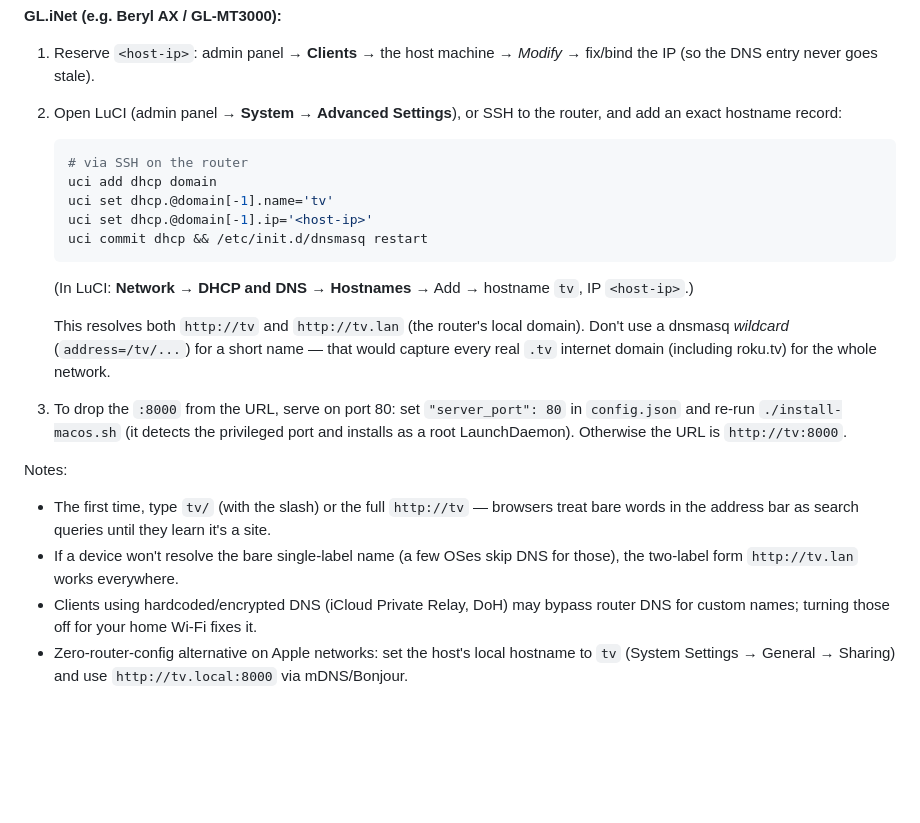
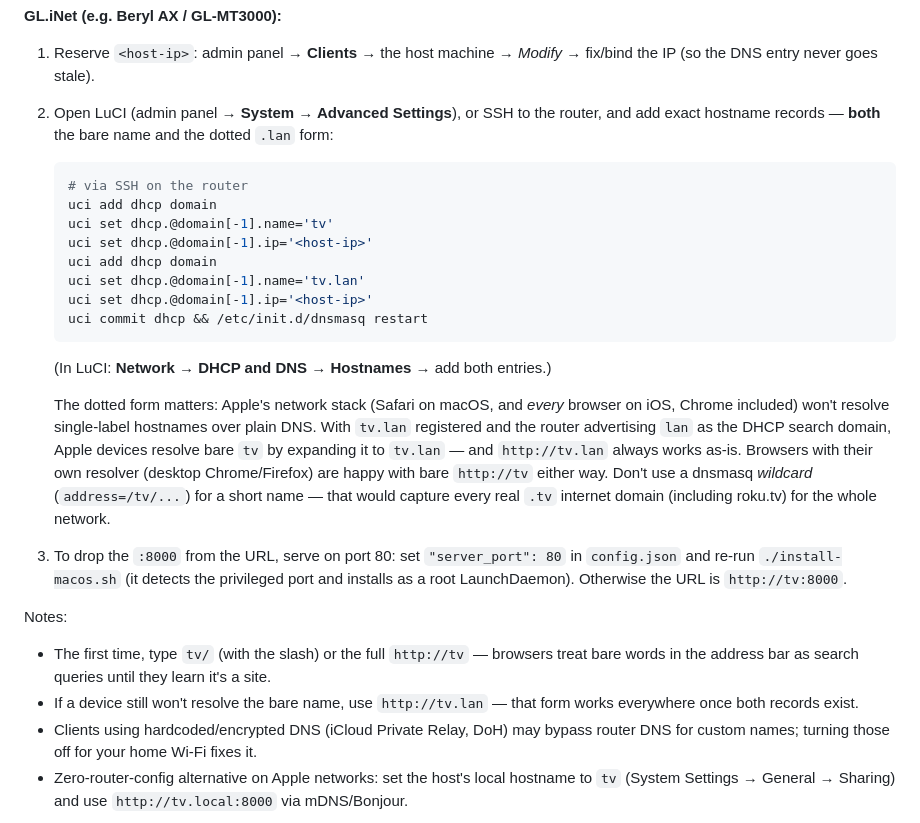
Before and after one commit to ajarteag/roku-lan-remote, a Markdown page: README.md, the part around the change. GitHub-like rendering; blank space fills up the shorter version.

Commit message:
Document the tv.lan record required by Apple's resolver
Apple's network stack (Safari on macOS, all iOS browsers) does not
resolve single-label hostnames over unicast DNS, so the bare name alone
breaks there. Register both tv and tv.lan; search-domain expansion then
makes bare tv work on Apple devices too.

Co-Authored-By: Claude Fable 5 <noreply@anthropic.com>
Claude-Session: https://claude.ai/code/session_015waHojb53LuhEp46j97b56

````diff
--- a/README.md
+++ b/README.md
@@ -144,23 +144,31 @@ client, so one entry covers all devices:
 1. Reserve `<host-ip>`: admin panel → **Clients** → the host machine →
    *Modify* → fix/bind the IP (so the DNS entry never goes stale).
 2. Open LuCI (admin panel → **System → Advanced Settings**), or SSH to the
-   router, and add an exact hostname record:
+   router, and add exact hostname records — **both** the bare name and the
+   dotted `.lan` form:
 
    ```sh
    # via SSH on the router
    uci add dhcp domain
    uci set dhcp.@domain[-1].name='tv'
    uci set dhcp.@domain[-1].ip='<host-ip>'
+   uci add dhcp domain
+   uci set dhcp.@domain[-1].name='tv.lan'
+   uci set dhcp.@domain[-1].ip='<host-ip>'
    uci commit dhcp && /etc/init.d/dnsmasq restart
    ```
 
-   (In LuCI: **Network → DHCP and DNS → Hostnames** → Add → hostname `tv`,
-   IP `<host-ip>`.)
+   (In LuCI: **Network → DHCP and DNS → Hostnames** → add both entries.)
 
-   This resolves both `http://tv` and `http://tv.lan` (the router's local
-   domain). Don't use a dnsmasq *wildcard* (`address=/tv/...`) for a short
-   name — that would capture every real `.tv` internet domain (including
-   roku.tv) for the whole network.
+   The dotted form matters: Apple's network stack (Safari on macOS, and
+   *every* browser on iOS, Chrome included) won't resolve single-label
+   hostnames over plain DNS. With `tv.lan` registered and the router
+   advertising `lan` as the DHCP search domain, Apple devices resolve bare
+   `tv` by expanding it to `tv.lan` — and `http://tv.lan` always works
+   as-is. Browsers with their own resolver (desktop Chrome/Firefox) are
+   happy with bare `http://tv` either way. Don't use a dnsmasq *wildcard*
+   (`address=/tv/...`) for a short name — that would capture every real
+   `.tv` internet domain (including roku.tv) for the whole network.
 3. To drop the `:8000` from the URL, serve on port 80: set
    `"server_port": 80` in `config.json` and re-run `./install-macos.sh`
    (it detects the privileged port and installs as a root LaunchDaemon).
@@ -170,8 +178,8 @@ Notes:
 - The first time, type `tv/` (with the slash) or the full `http://tv` —
   browsers treat bare words in the address bar as search queries until
   they learn it's a site.
-- If a device won't resolve the bare single-label name (a few OSes skip
-  DNS for those), the two-label form `http://tv.lan` works everywhere.
+- If a device still won't resolve the bare name, use `http://tv.lan` —
+  that form works everywhere once both records exist.
 - Clients using hardcoded/encrypted DNS (iCloud Private Relay, DoH) may
   bypass router DNS for custom names; turning those off for your home
   Wi-Fi fixes it.
````
